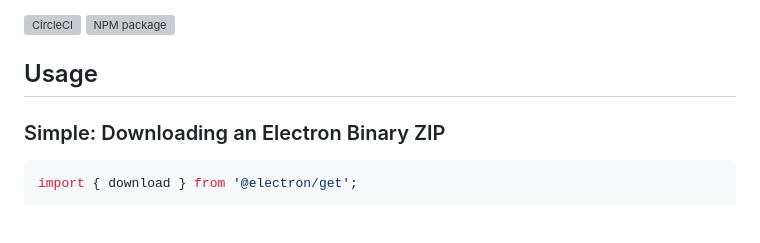
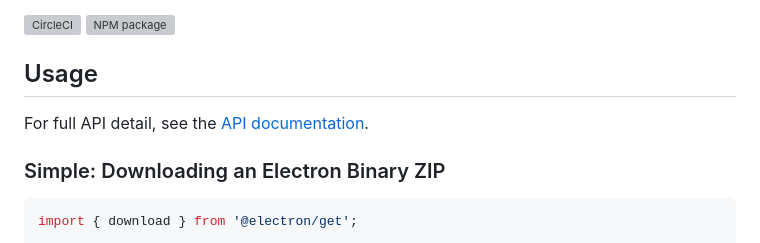
Before and after one commit to electron/get, a Markdown page: README.md, the part around the change. Rendered like a GitHub page; blank space fills up the shorter version; grey boxes are pictures that could not be loaded.

Commit message:
docs: add API docs to readme

```diff
--- a/README.md
+++ b/README.md
@@ -6,6 +6,8 @@
 [![NPM package](https://img.shields.io/npm/v/@electron/get)](https://npm.im/@electron/get)
 
 ## Usage
+
+For full API detail, see the [API documentation](https://electron.github.io/get/).
 
 ### Simple: Downloading an Electron Binary ZIP
 
```
